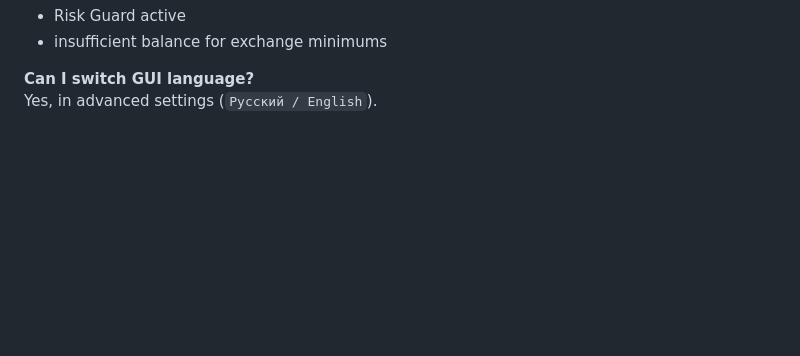
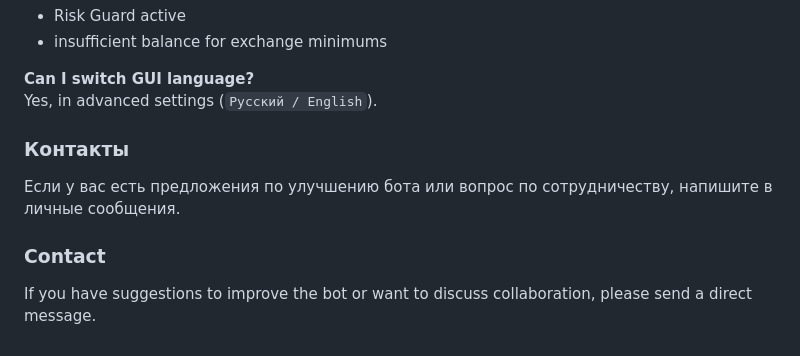
Before and after one commit to SoloHard32/MEXC-AI-BOT, a Markdown page: README.md, the part around the change. Rendered like a GitHub page; blank space fills up the shorter version.

Commit message:
Add collaboration/contact note to RU and EN README sections

```diff
--- a/README.md
+++ b/README.md
@@ -209,3 +209,11 @@ Typical reasons:
 
 **Can I switch GUI language?**
 Yes, in advanced settings (`Русский / English`).
+
+### Контакты
+
+Если у вас есть предложения по улучшению бота или вопрос по сотрудничеству, напишите в личные сообщения.
+
+### Contact
+
+If you have suggestions to improve the bot or want to discuss collaboration, please send a direct message.
```
